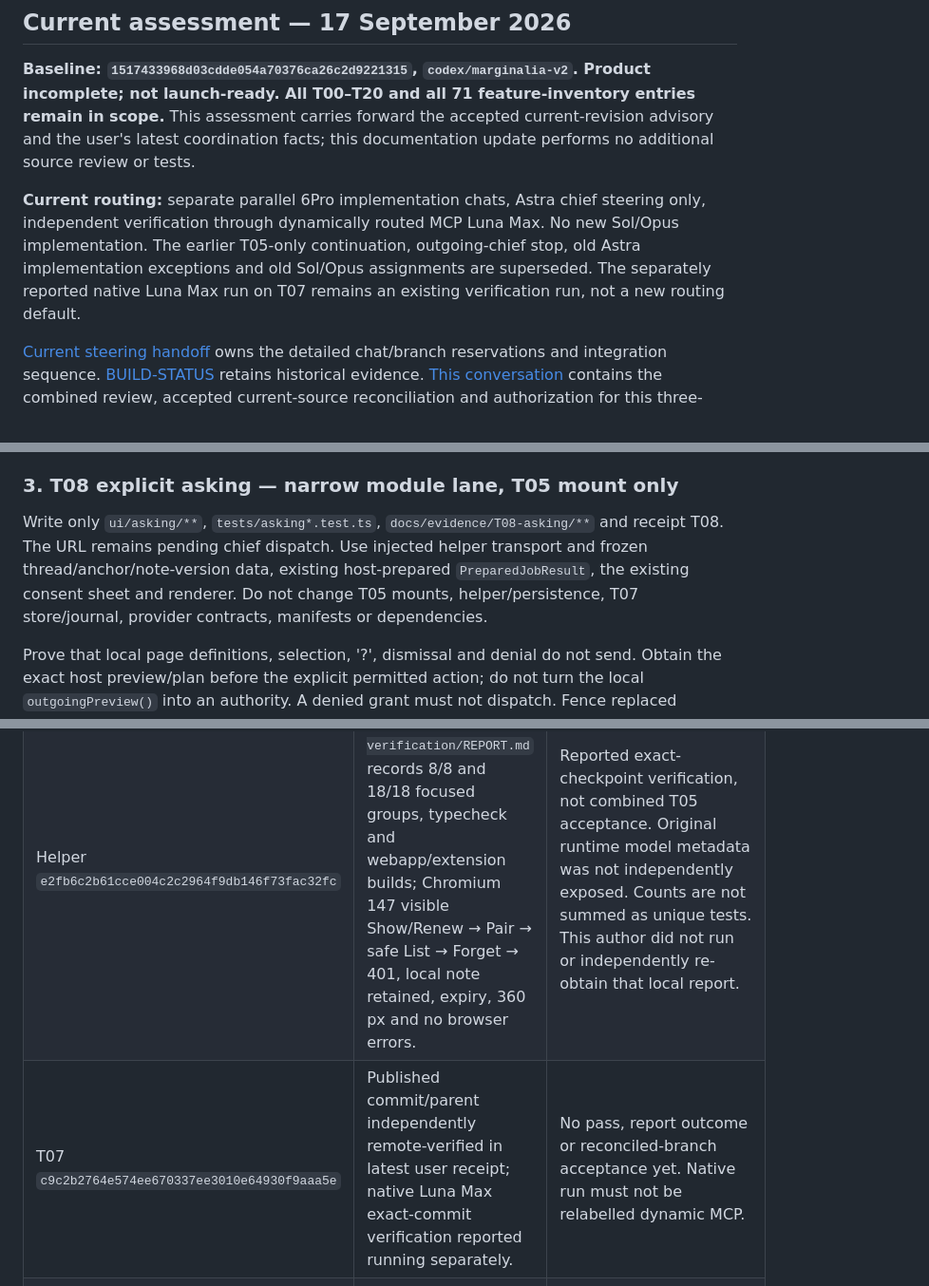
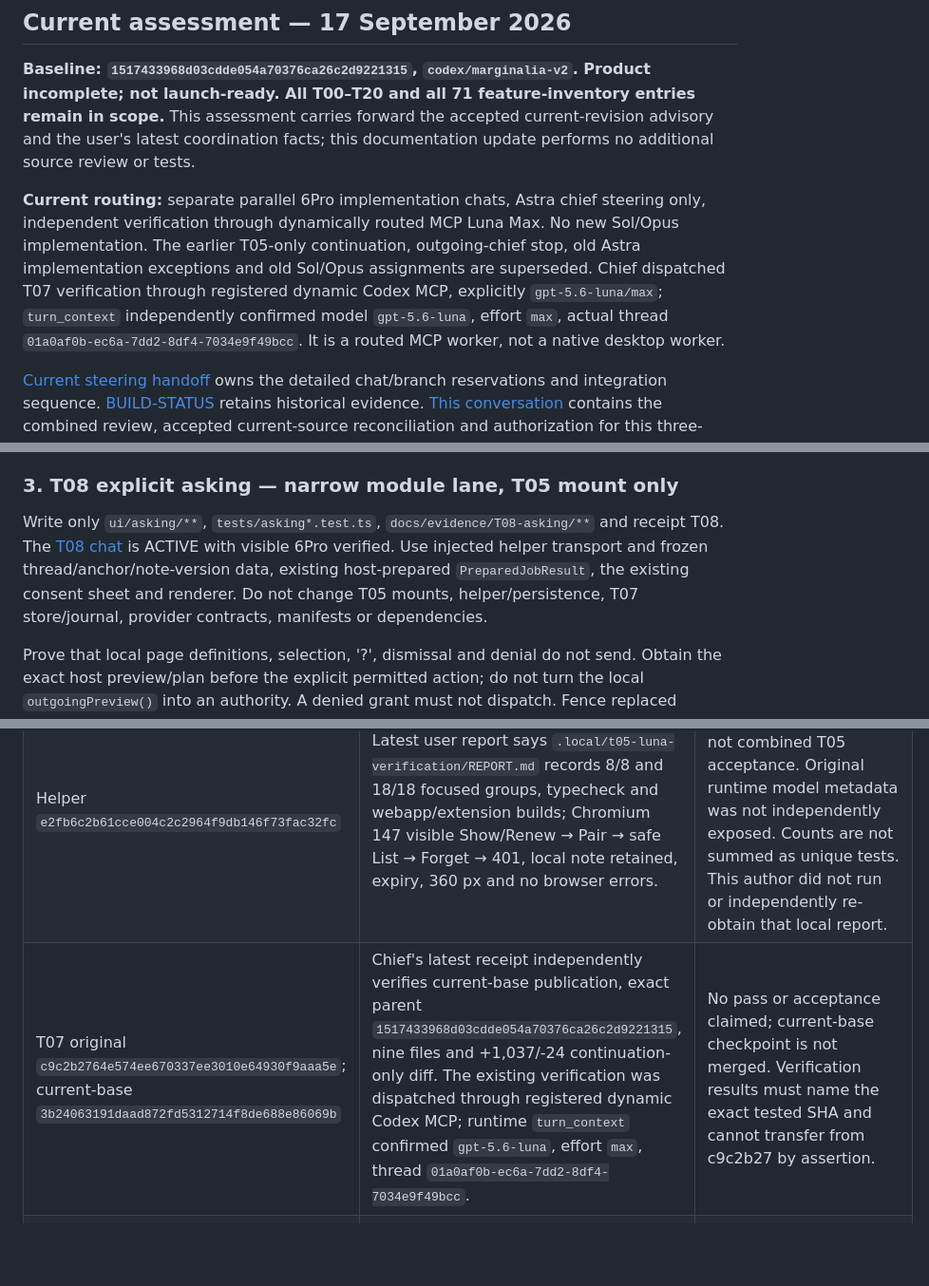
Before and after one commit to yashgurbani/marginalia, a Markdown page: marginalia-v2-package/docs/PROJECT-STATUS-AND-TICKET-REVIEW.md, 3 parts joined by grey strips. Shown at 95% size. Drawn GitHub-style; blank space fills up the shorter version.

```diff
--- a/marginalia-v2-package/docs/PROJECT-STATUS-AND-TICKET-REVIEW.md
+++ b/marginalia-v2-package/docs/PROJECT-STATUS-AND-TICKET-REVIEW.md
@@ -4,7 +4,7 @@
 
 **Baseline: `1517433968d03cdde054a70376ca26c2d9221315`, `codex/marginalia-v2`. Product incomplete; not launch-ready. All T00–T20 and all 71 feature-inventory entries remain in scope.** This assessment carries forward the accepted current-revision advisory and the user's latest coordination facts; this documentation update performs no additional source review or tests.
 
-**Current routing:** separate parallel 6Pro implementation chats, Astra chief steering only, independent verification through dynamically routed MCP Luna Max. No new Sol/Opus implementation. The earlier T05-only continuation, outgoing-chief stop, old Astra implementation exceptions and old Sol/Opus assignments are superseded. The separately reported native Luna Max run on T07 remains an existing verification run, not a new routing default.
+**Current routing:** separate parallel 6Pro implementation chats, Astra chief steering only, independent verification through dynamically routed MCP Luna Max. No new Sol/Opus implementation. The earlier T05-only continuation, outgoing-chief stop, old Astra implementation exceptions and old Sol/Opus assignments are superseded. Chief dispatched T07 verification through registered dynamic Codex MCP, explicitly `gpt-5.6-luna/max`; `turn_context` independently confirmed model `gpt-5.6-luna`, effort `max`, actual thread `01a0af0b-ec6a-7dd2-8df4-7034e9f49bcc`. It is a routed MCP worker, not a native desktop worker.
 
 [Current steering handoff](CLAUDE-STEERING-HANDOFF.md) owns the detailed chat/branch reservations and integration sequence. [BUILD-STATUS](../BUILD-STATUS.md) retains historical evidence. [This conversation](https://chatgpt.com/c/6aab9618-74b8-83eb-9518-da28543f1429) contains the combined review, accepted current-source reconciliation and authorization for this three-document handoff. The original review at `2c35157` is historical; its findings are not automatically open at `1517433`.
 
@@ -95,7 +95,7 @@ Portable implementation covers Windows, Linux and macOS. Real authenticated star
 
 ### 3. T08 explicit asking — narrow module lane, T05 mount only
 
-Write only `ui/asking/**`, `tests/asking*.test.ts`, `docs/evidence/T08-asking/**` and receipt T08. The URL remains pending chief dispatch. Use injected helper transport and frozen thread/anchor/note-version data, existing host-prepared `PreparedJobResult`, the existing consent sheet and renderer. Do not change T05 mounts, helper/persistence, T07 store/journal, provider contracts, manifests or dependencies.
+Write only `ui/asking/**`, `tests/asking*.test.ts`, `docs/evidence/T08-asking/**` and receipt T08. The [T08 chat](https://chatgpt.com/c/6aabcb52-f988-83eb-8448-b54ad98298ce) is ACTIVE with visible 6Pro verified. Use injected helper transport and frozen thread/anchor/note-version data, existing host-prepared `PreparedJobResult`, the existing consent sheet and renderer. Do not change T05 mounts, helper/persistence, T07 store/journal, provider contracts, manifests or dependencies.
 
 Prove that local page definitions, selection, '?', dismissal and denial do not send. Obtain the exact host preview/plan before the explicit permitted action; do not turn the local `outgoingPreview()` into an authority. A denied grant must not dispatch. Fence replaced preview/source/note, revoked pairing, closed mounts and duplicate actions. Working/provisional output must not be presented as committed or checked. Cancel/unknown/retry remain explicit and truthful. T05 mounts the agreed callbacks after reconciliation; an unmounted module is not acceptance. Real source → Ask → reply → local interaction → reload requires finished T06/runtime, plus an unseen-page example.
 
@@ -105,6 +105,6 @@ Prove that local page definitions, selection, '?', dismissal and denial do not s
 |---|---|---|
 | Earlier integrated suite at `0111589` | Outgoing chief recorded 282 total: 281 pass, 0 fail, 1 optional browser skip, 0 cancelled on Windows Node 24.14.1; associated typecheck/build and isolated Chromium local-reader receipts exist. | Historical, not re-executed for this document or automatically a test of `1517433`/new checkpoints. No full provider/confinement/all-platform acceptance. |
 | Helper `e2fb6c2b61cce004c2c2964f9db146f73fac32fc` | Latest user report says `.local/t05-luna-verification/REPORT.md` records 8/8 and 18/18 focused groups, typecheck and webapp/extension builds; Chromium 147 visible Show/Renew → Pair → safe List → Forget → 401, local note retained, expiry, 360 px and no browser errors. | Reported exact-checkpoint verification, not combined T05 acceptance. Original runtime model metadata was not independently exposed. Counts are not summed as unique tests. This author did not run or independently re-obtain that local report. |
-| T07 `c9c2b2764e574ee670337ee3010e64930f9aaa5e` | Published commit/parent independently remote-verified in latest user receipt; native Luna Max exact-commit verification reported running separately. | No pass, report outcome or reconciled-branch acceptance yet. Native run must not be relabelled dynamic MCP. |
+| T07 original `c9c2b2764e574ee670337ee3010e64930f9aaa5e`; current-base `3b24063191daad872fd5312714f8de688e86069b` | Chief's latest receipt independently verifies current-base publication, exact parent `1517433968d03cdde054a70376ca26c2d9221315`, nine files and +1,037/-24 continuation-only diff. The existing verification was dispatched through registered dynamic Codex MCP; runtime `turn_context` confirmed `gpt-5.6-luna`, effort `max`, thread `01a0af0b-ec6a-7dd2-8df4-7034e9f49bcc`. | No pass or acceptance claimed; current-base checkpoint is not merged. Verification results must name the exact tested SHA and cannot transfer from c9c2b27 by assertion. |
 | T20 c144506 | Historical chief-run 123/123 after stopping the writer; older 88/116 counts belong to earlier revisions. | WIP gate/call-site migration, missing host dependencies and unmounted route remain. No genuine execution/isolation acceptance. |
 | Accepted current advisory | Source observations and specific old-findings corrections at `1517433`; T20 source inspected separately at c144506. | Read-only; no advisory tests or mitigation implementation. This handoff adds documentation only. |
```
Also changed, not shown: other parts of marginalia-v2-package/docs/PROJECT-STATUS-AND-TICKET-REVIEW.md (+7 -5 lines), marginalia-v2-package/BUILD-STATUS.md (+12 -10 lines), marginalia-v2-package/docs/CLAUDE-STEERING-HANDOFF.md (+6 -6 lines).
